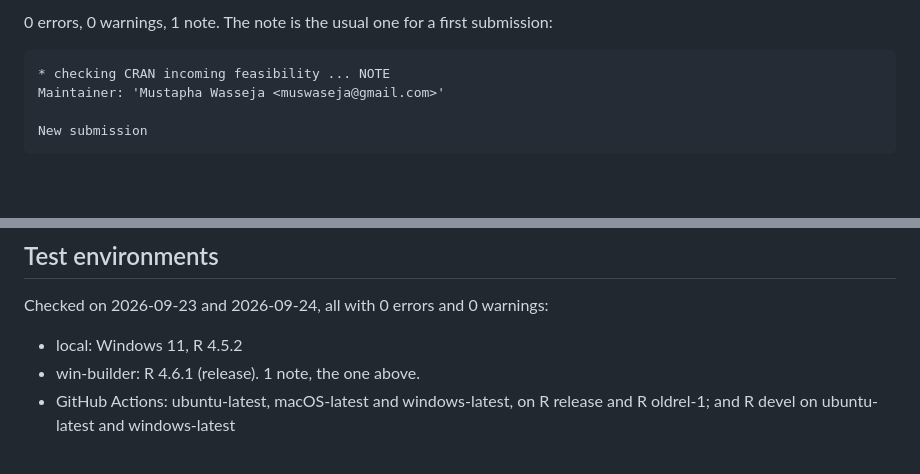
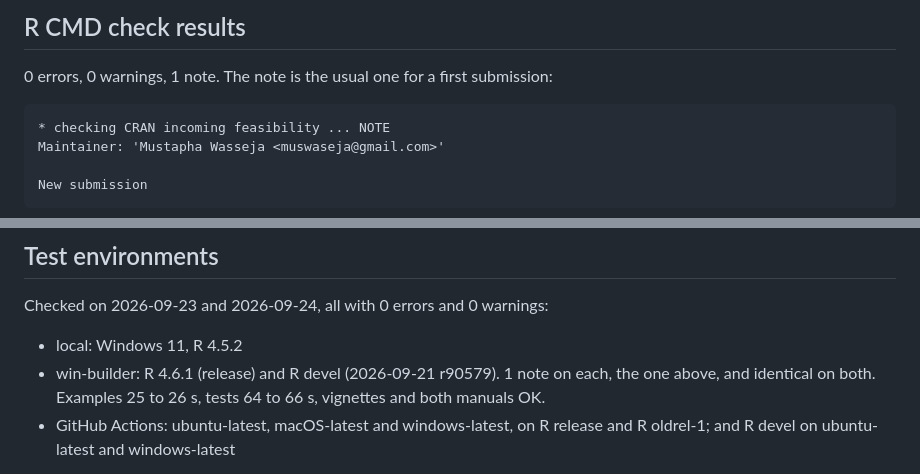
Before and after one commit to BlackThrive/streetlamp, a Markdown page: cran-comments.md, 2 parts joined by grey strips. Drawn GitHub-style; blank space fills up the shorter version.

Commit message:
docs: record the win-builder devel result
R devel (2026-09-21 r90579) returns the same single note as R 4.6.1, word for
word: 'New submission' plus elasticities and pre in DESCRIPTION. Examples 25 s,
tests 64 s, vignettes and both manuals fine. Only rhub is left.

```diff
--- a/cran-comments.md
+++ b/cran-comments.md
@@ -2,6 +2,10 @@
 Not submitted yet. One thing below is still ahead of the evidence: rhub has
 not run. Everything else in this file is a result that has actually happened.
 Delete this comment once it has.
+
+The win-builder runs were of the tree at 3722dfd. Everything committed since
+is either skipped on CRAN (the plot snapshot tests) or cosmetic; if the
+package changes further before submission, run win-builder again.
 -->
 
 ## R CMD check results
@@ -36,7 +40,9 @@ spelled as intended:
 Checked on 2026-09-23 and 2026-09-24, all with 0 errors and 0 warnings:
 
 * local: Windows 11, R 4.5.2
-* win-builder: R 4.6.1 (release). 1 note, the one above.
+* win-builder: R 4.6.1 (release) and R devel (2026-09-21 r90579). 1 note on
+  each, the one above, and identical on both. Examples 25 to 26 s, tests 64
+  to 66 s, vignettes and both manuals OK.
 * GitHub Actions: ubuntu-latest, macOS-latest and windows-latest, on R
   release and R oldrel-1; and R devel on ubuntu-latest and windows-latest
 
```
